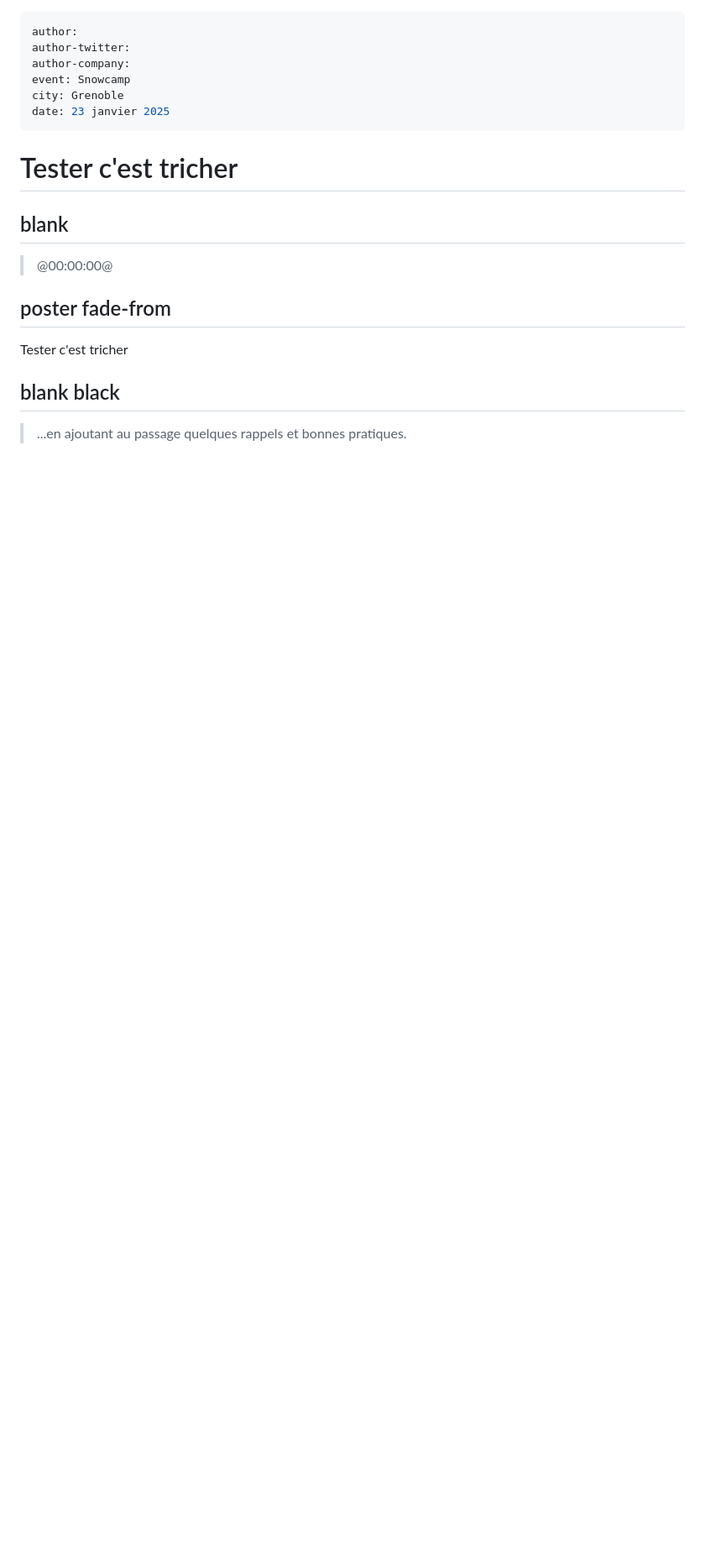
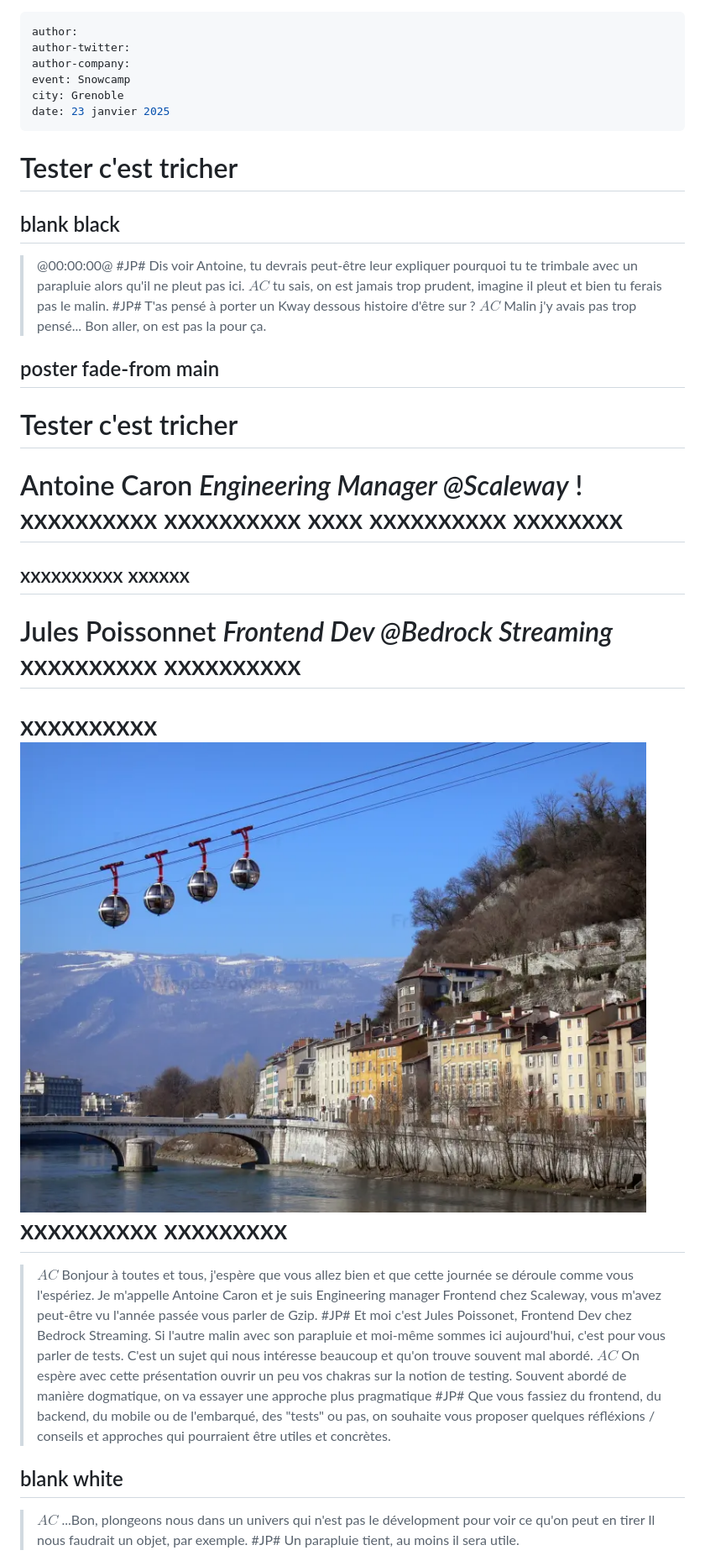
Before and after one commit to jpoissonnet/talk-test, a Markdown page: index.slides.md, the part around one of its changes. Shown at 84% size. GitHub-like rendering; pictures changed too: src/img/grenoble.png (added); blank space fills up the shorter version.

Commit message:
implementation du premier chapitre et d'un poster dynamic

```diff
--- a/index.slides.md
+++ b/index.slides.md
@@ -9,12 +9,47 @@ date: 23 janvier 2025
 
 # Tester c'est tricher
 
-## blank
+## blank black
 > @00:00:00@
+> #JP# Dis voir Antoine, tu devrais peut-être leur expliquer pourquoi tu te trimbale avec un parapluie alors qu'il ne pleut pas ici.
+> $AC$ tu sais, on est jamais trop prudent, imagine il pleut et bien tu ferais pas le malin.
+> #JP# T'as pensé à porter un Kway dessous histoire d'être sur ?
+> $AC$ Malin j'y avais pas trop pensé...
+> Bon aller, on est pas la pour ça.
 
-## poster fade-from
+## poster fade-from main
 Tester c'est tricher
+==========
+Antoine Caron _Engineering Manager @Scaleway_ !
+xxxxxxxxxx
+xxxxxxxxxx
+xxxx
+xxxxxxxxxx
+xxxxxxxx
+==========
+xxxxxxxxxx
+xxxxxx
+------
+Jules Poissonnet _Frontend Dev @Bedrock&nbsp;Streaming_
+xxxxxxxxxx
+xxxxxxxxxx
+==========
+xxxxxxxxxx
+<img src="src/img/grenoble.png"/>
+xxxxxxxxxx
+xxxxxxxxx
+==========
+> $AC$ Bonjour à toutes et tous, j'espère que vous allez bien et que cette journée se déroule comme vous l'espériez.
+> Je m'appelle Antoine Caron et je suis Engineering manager Frontend chez Scaleway, vous m'avez peut-être vu l'année passée vous parler de Gzip.
+> #JP# Et moi c'est Jules Poissonet, Frontend Dev chez Bedrock Streaming.
+> Si l'autre malin avec son parapluie et moi-même sommes ici aujourd'hui, c'est pour vous parler de tests.
+> C'est un sujet qui nous intéresse beaucoup et qu'on trouve souvent mal abordé.
+> $AC$ On espère avec cette présentation ouvrir un peu vos chakras sur la notion de testing.
+> Souvent abordé de manière dogmatique, on va essayer une approche plus pragmatique
+> #JP# Que vous fassiez du frontend, du backend, du mobile ou de l'embarqué, des "tests" ou pas, on souhaite vous proposer quelques réfléxions / conseils et approches qui pourraient être utiles et concrètes.
 
-## blank black
-> ...en ajoutant au passage quelques rappels et bonnes pratiques.
+## blank white
+> $AC$ ...Bon, plongeons nous dans un univers qui n'est pas le dévelopment pour voir ce qu'on peut en tirer
+> Il nous faudrait un objet, par exemple.
+> #JP# Un parapluie tient, au moins il sera utile.
 
```
Also changed, not shown: other parts of index.slides.md (+98 -8 lines), src/img/mechanisme.png (added), src/img/parapluie-ouvert.jpg (added), src/img/qrcode.png (added), src/img/toile.png (added), 7 other files.
